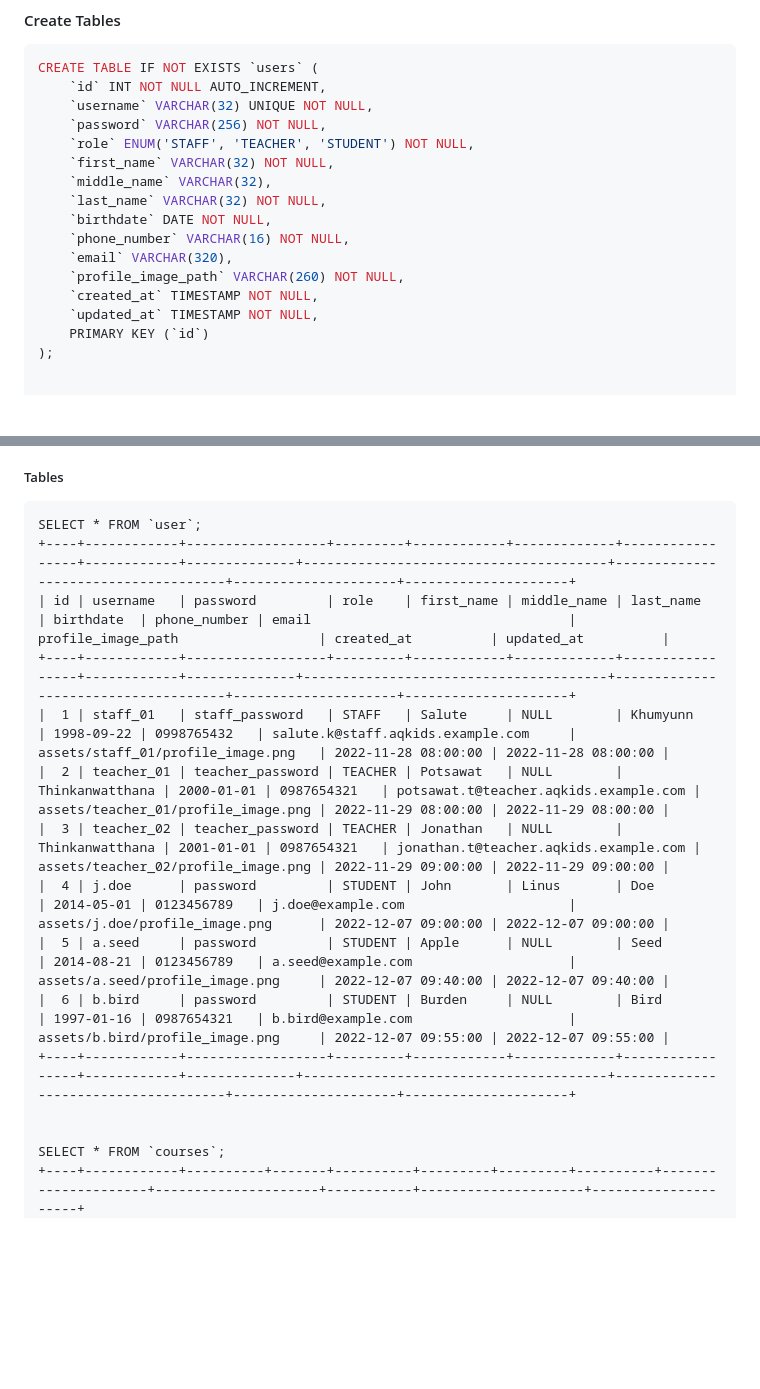
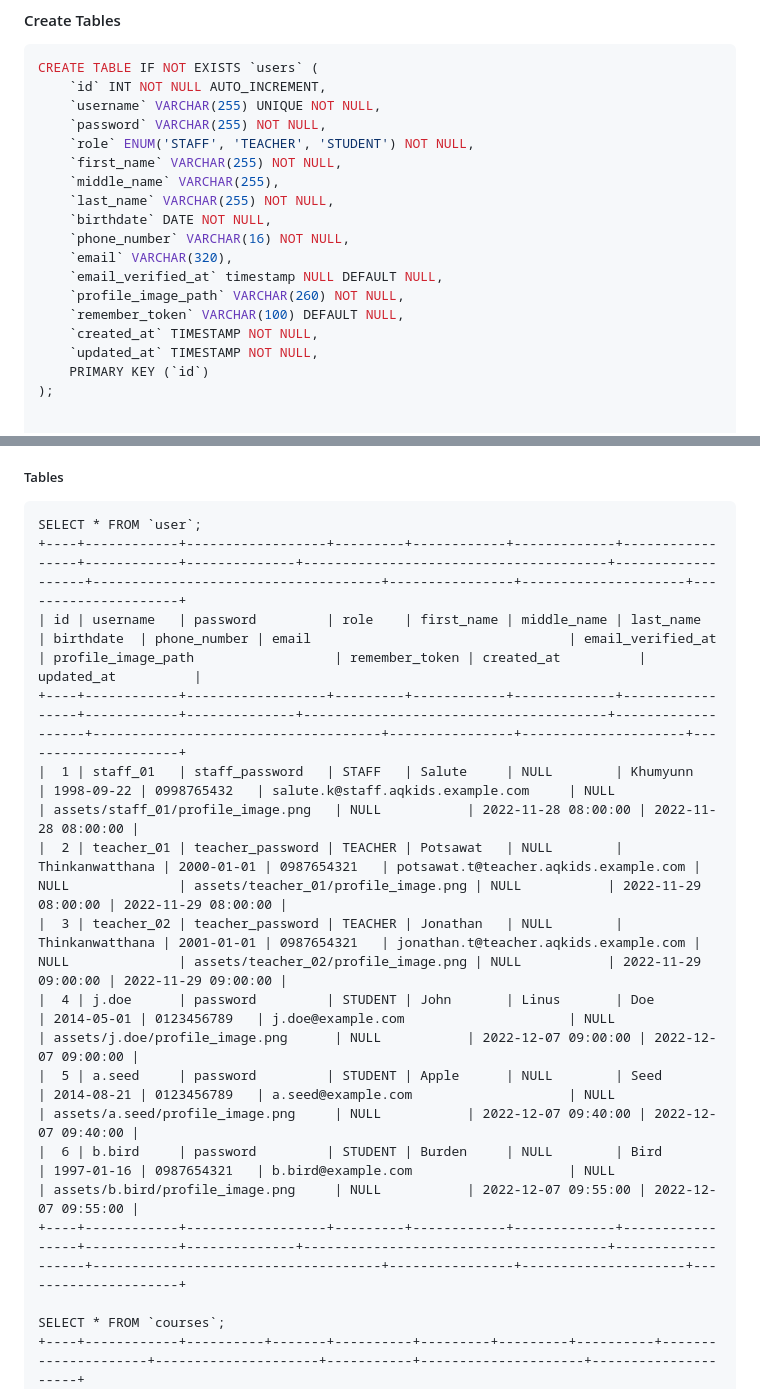
Before and after one commit to SaluteKevin/AQkid, a Markdown page: Design/use-cases.md, 2 parts joined by grey strips. Drawn GitHub-style; blank space fills up the shorter version.

Commit message:
Update ER diagram regards Laravel

````diff
--- a/Design/use-cases.md
+++ b/Design/use-cases.md
@@ -30,16 +30,18 @@ SELECT DATABASE();
 ```sql
 CREATE TABLE IF NOT EXISTS `users` (
     `id` INT NOT NULL AUTO_INCREMENT,
-    `username` VARCHAR(32) UNIQUE NOT NULL,
-    `password` VARCHAR(256) NOT NULL,
+    `username` VARCHAR(255) UNIQUE NOT NULL,
+    `password` VARCHAR(255) NOT NULL,
     `role` ENUM('STAFF', 'TEACHER', 'STUDENT') NOT NULL,
-    `first_name` VARCHAR(32) NOT NULL,
-    `middle_name` VARCHAR(32),
-    `last_name` VARCHAR(32) NOT NULL,
+    `first_name` VARCHAR(255) NOT NULL,
+    `middle_name` VARCHAR(255),
+    `last_name` VARCHAR(255) NOT NULL,
     `birthdate` DATE NOT NULL,
     `phone_number` VARCHAR(16) NOT NULL,
     `email` VARCHAR(320),
+    `email_verified_at` timestamp NULL DEFAULT NULL,
     `profile_image_path` VARCHAR(260) NOT NULL,
+    `remember_token` VARCHAR(100) DEFAULT NULL,
     `created_at` TIMESTAMP NOT NULL,
     `updated_at` TIMESTAMP NOT NULL,
     PRIMARY KEY (`id`)
@@ -131,17 +133,16 @@ The following queries initializes tables with demo records.
 
 ```txt
 SELECT * FROM `user`;
-+----+------------+------------------+---------+------------+-------------+-----------------+------------+--------------+---------------------------------------+-------------------------------------+---------------------+---------------------+
-| id | username   | password         | role    | first_name | middle_name | last_name       | birthdate  | phone_number | email                                 | profile_image_path                  | created_at          | updated_at          |
-+----+------------+------------------+---------+------------+-------------+-----------------+------------+--------------+---------------------------------------+-------------------------------------+---------------------+---------------------+
-|  1 | staff_01   | staff_password   | STAFF   | Salute     | NULL        | Khumyunn        | 1998-09-22 | 0998765432   | salute.k@staff.aqkids.example.com     | assets/staff_01/profile_image.png   | 2022-11-28 08:00:00 | 2022-11-28 08:00:00 |
-|  2 | teacher_01 | teacher_password | TEACHER | Potsawat   | NULL        | Thinkanwatthana | 2000-01-01 | 0987654321   | potsawat.t@teacher.aqkids.example.com | assets/teacher_01/profile_image.png | 2022-11-29 08:00:00 | 2022-11-29 08:00:00 |
-|  3 | teacher_02 | teacher_password | TEACHER | Jonathan   | NULL        | Thinkanwatthana | 2001-01-01 | 0987654321   | jonathan.t@teacher.aqkids.example.com | assets/teacher_02/profile_image.png | 2022-11-29 09:00:00 | 2022-11-29 09:00:00 |
-|  4 | j.doe      | password         | STUDENT | John       | Linus       | Doe             | 2014-05-01 | 0123456789   | j.doe@example.com                     | assets/j.doe/profile_image.png      | 2022-12-07 09:00:00 | 2022-12-07 09:00:00 |
-|  5 | a.seed     | password         | STUDENT | Apple      | NULL        | Seed            | 2014-08-21 | 0123456789   | a.seed@example.com                    | assets/a.seed/profile_image.png     | 2022-12-07 09:40:00 | 2022-12-07 09:40:00 |
-|  6 | b.bird     | password         | STUDENT | Burden     | NULL        | Bird            | 1997-01-16 | 0987654321   | b.bird@example.com                    | assets/b.bird/profile_image.png     | 2022-12-07 09:55:00 | 2022-12-07 09:55:00 |
-+----+------------+------------------+---------+------------+-------------+-----------------+------------+--------------+---------------------------------------+-------------------------------------+---------------------+---------------------+
-
++----+------------+------------------+---------+------------+-------------+-----------------+------------+--------------+---------------------------------------+-------------------+-------------------------------------+----------------+---------------------+---------------------+
+| id | username   | password         | role    | first_name | middle_name | last_name       | birthdate  | phone_number | email                                 | email_verified_at | profile_image_path                  | remember_token | created_at          | updated_at          |
++----+------------+------------------+---------+------------+-------------+-----------------+------------+--------------+---------------------------------------+-------------------+-------------------------------------+----------------+---------------------+---------------------+
+|  1 | staff_01   | staff_password   | STAFF   | Salute     | NULL        | Khumyunn        | 1998-09-22 | 0998765432   | salute.k@staff.aqkids.example.com     | NULL              | assets/staff_01/profile_image.png   | NULL           | 2022-11-28 08:00:00 | 2022-11-28 08:00:00 |
+|  2 | teacher_01 | teacher_password | TEACHER | Potsawat   | NULL        | Thinkanwatthana | 2000-01-01 | 0987654321   | potsawat.t@teacher.aqkids.example.com | NULL              | assets/teacher_01/profile_image.png | NULL           | 2022-11-29 08:00:00 | 2022-11-29 08:00:00 |
+|  3 | teacher_02 | teacher_password | TEACHER | Jonathan   | NULL        | Thinkanwatthana | 2001-01-01 | 0987654321   | jonathan.t@teacher.aqkids.example.com | NULL              | assets/teacher_02/profile_image.png | NULL           | 2022-11-29 09:00:00 | 2022-11-29 09:00:00 |
+|  4 | j.doe      | password         | STUDENT | John       | Linus       | Doe             | 2014-05-01 | 0123456789   | j.doe@example.com                     | NULL              | assets/j.doe/profile_image.png      | NULL           | 2022-12-07 09:00:00 | 2022-12-07 09:00:00 |
+|  5 | a.seed     | password         | STUDENT | Apple      | NULL        | Seed            | 2014-08-21 | 0123456789   | a.seed@example.com                    | NULL              | assets/a.seed/profile_image.png     | NULL           | 2022-12-07 09:40:00 | 2022-12-07 09:40:00 |
+|  6 | b.bird     | password         | STUDENT | Burden     | NULL        | Bird            | 1997-01-16 | 0987654321   | b.bird@example.com                    | NULL              | assets/b.bird/profile_image.png     | NULL           | 2022-12-07 09:55:00 | 2022-12-07 09:55:00 |
++----+------------+------------------+---------+------------+-------------+-----------------+------------+--------------+---------------------------------------+-------------------+-------------------------------------+----------------+---------------------+---------------------+
 
 SELECT * FROM `courses`;
 +----+------------+----------+-------+----------+---------+---------+----------+---------------------+---------------------+-----------+---------------------+---------------------+
````
Also changed, not shown: Design/er.md (+2 -1 lines).
